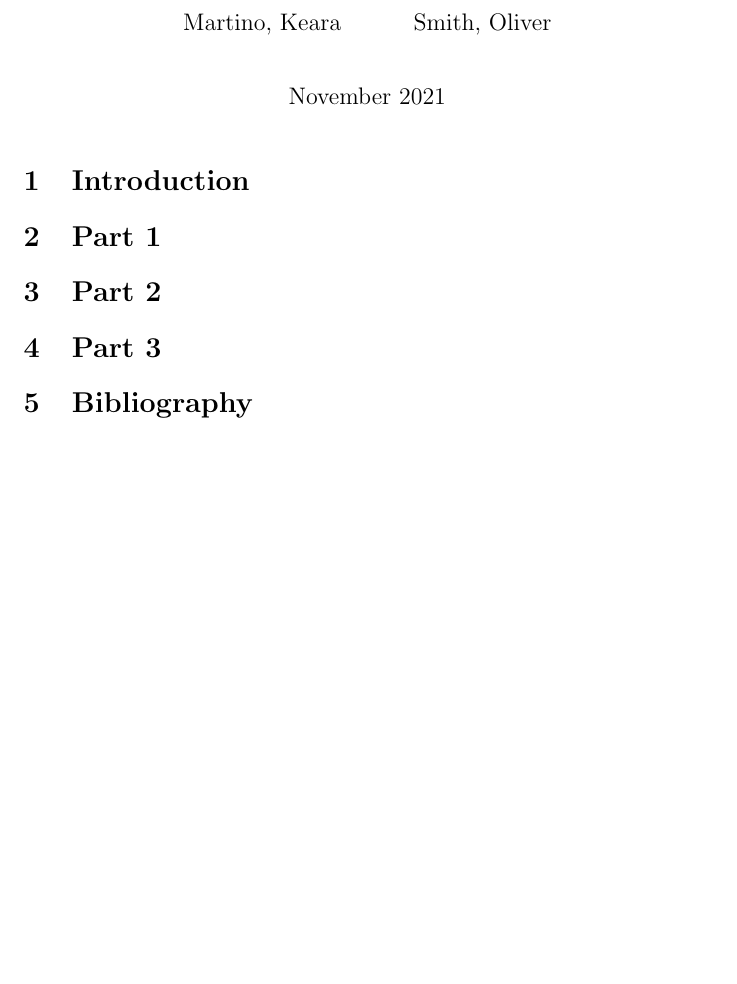
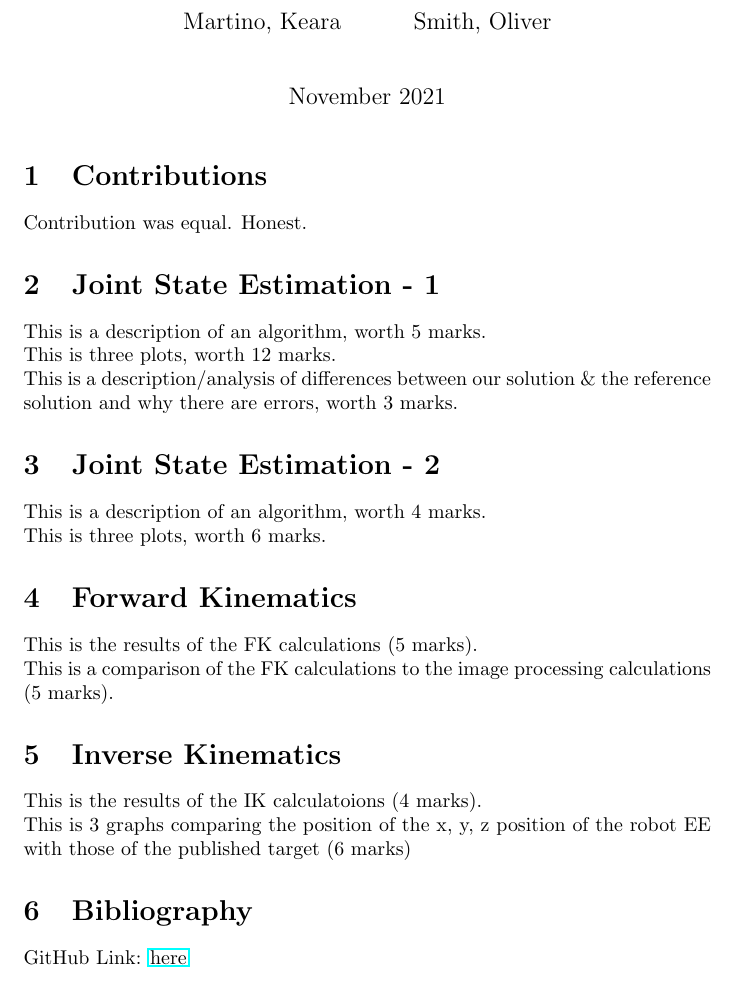
Before and after one commit to 01smito01/ivr_assignment, a LaTeX document (main.tex): part of the page, cut so that both start at the same text, the shorter picture padded with empty space. Compiled offline with pdfLaTeX.

Commit message:
Updated main.tex

```diff
--- a/main.tex
+++ b/main.tex
@@ -1,5 +1,6 @@
 \documentclass{article}
 \usepackage[utf8]{inputenc}
+\usepackage{hyperref}
 
 \title{IVR Assignment: Report}
 \author{
@@ -13,10 +14,27 @@
 
 \maketitle
 
-\section{Introduction}
-\section{Part 1}
-\section{Part 2}
-\section{Part 3}
+\section{Contributions}
+Contribution was equal. Honest.
+\section{Joint State Estimation -  1}
+This is a description of an algorithm, worth 5 marks.
+\hfill\break
+This is three plots, worth 12 marks.
+\hfill\break
+This is a description/analysis of differences between our solution \& the reference solution and why there are errors, worth 3 marks.
+\section{Joint State Estimation -  2}
+This is a description of an algorithm, worth 4 marks.
+\hfill\break
+This is three plots, worth 6 marks.
+\section{Forward Kinematics}
+This is the results of the FK calculations (5 marks).
+\hfill\break
+This is a comparison of the FK calculations to the image processing calculations (5 marks).
+\section{Inverse Kinematics}
+This is the results of the IK calculatoions (4 marks).
+\hfill\break
+This is 3 graphs comparing the position of the x, y, z position of the robot EE with those of the published target (6 marks)
 \section{Bibliography}
-
+GitHub Link:
+\href{https://github.com/01smito01/ivr_assignment}{here}
 \end{document}
```
